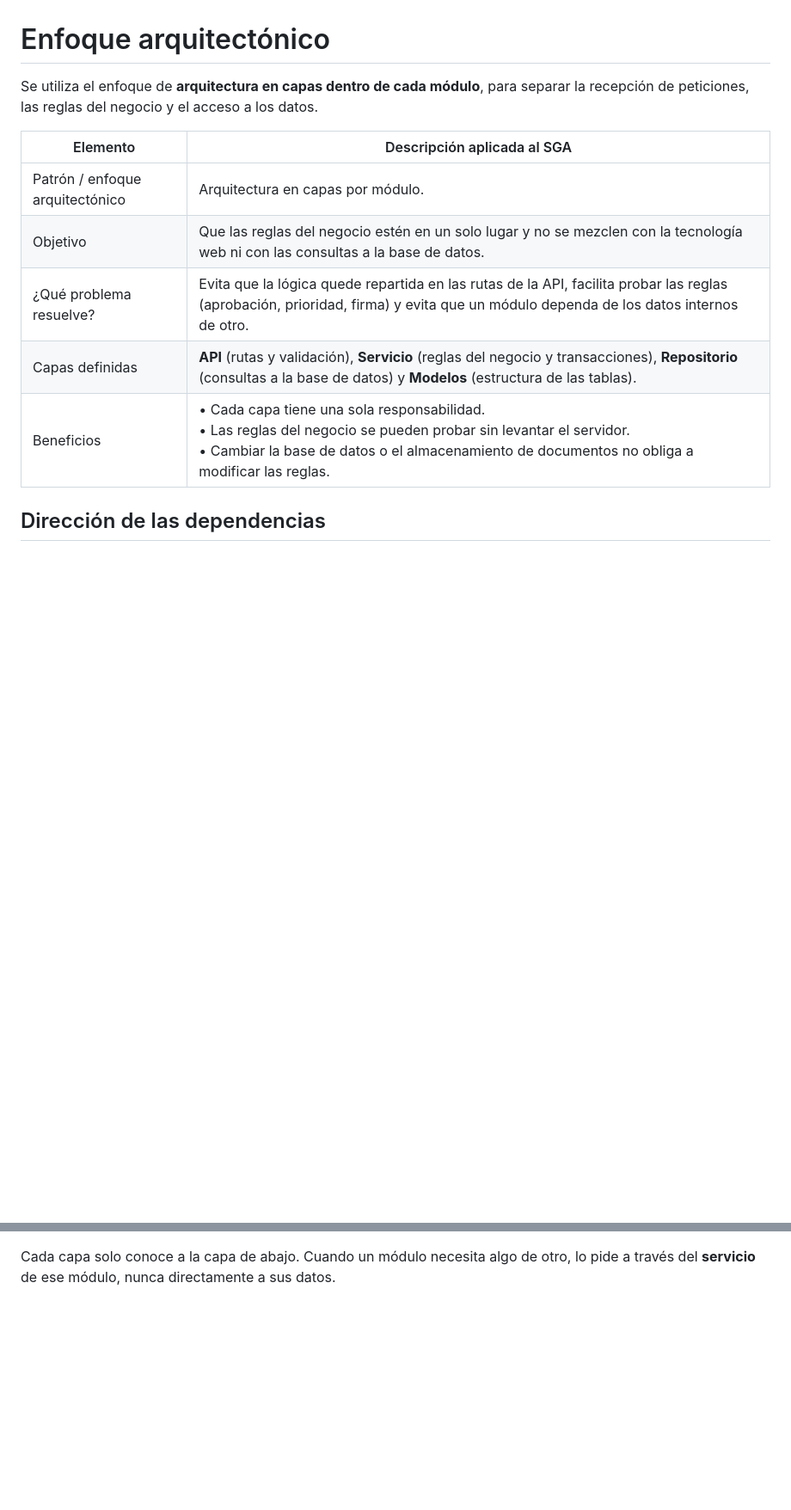
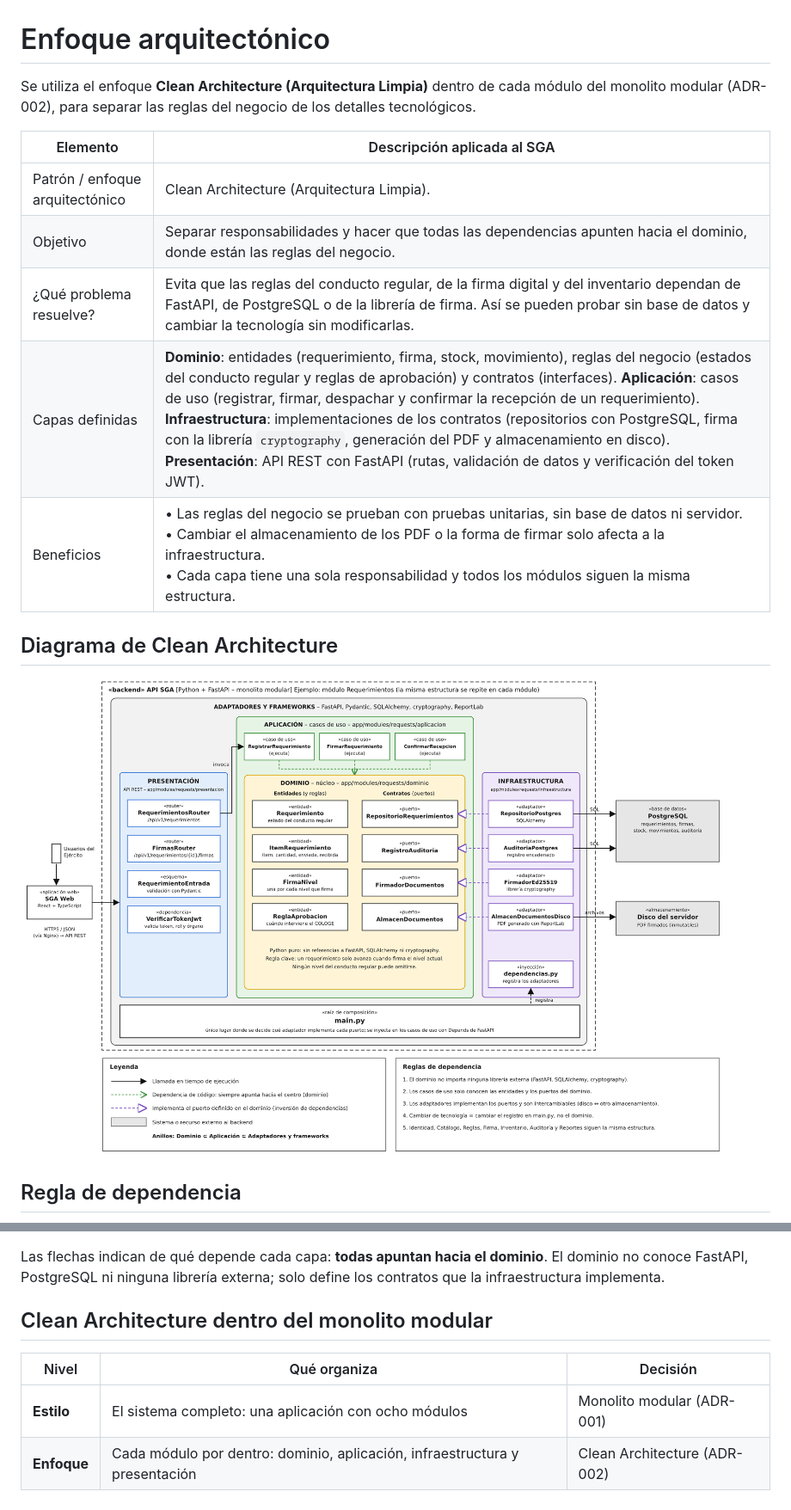
Before and after one commit to gabito029/SGA-arquitSoft-02, a Markdown page: docs/02-arquitectura-software/enfoque-arquitectonico.md, 2 parts joined by grey strips. Shown at 86% size. Rendered like a GitHub page; pictures changed too: img/arquitectura-limpia-sga.png (added); blank space fills up the shorter version.

Commit message:
docs: cambiar enfoque a Clean Architecture con su diagrama

````diff
--- a/docs/02-arquitectura-software/enfoque-arquitectonico.md
+++ b/docs/02-arquitectura-software/enfoque-arquitectonico.md
@@ -1,16 +1,20 @@
 # Enfoque arquitectónico
 
-Se utiliza el enfoque de **arquitectura en capas dentro de cada módulo**, para separar la recepción de peticiones, las reglas del negocio y el acceso a los datos.
+Se utiliza el enfoque **Clean Architecture (Arquitectura Limpia)** dentro de cada módulo del monolito modular (ADR-002), para separar las reglas del negocio de los detalles tecnológicos.
 
 | Elemento | Descripción aplicada al SGA |
 |---|---|
-| Patrón / enfoque arquitectónico | Arquitectura en capas por módulo. |
-| Objetivo | Que las reglas del negocio estén en un solo lugar y no se mezclen con la tecnología web ni con las consultas a la base de datos. |
-| ¿Qué problema resuelve? | Evita que la lógica quede repartida en las rutas de la API, facilita probar las reglas (aprobación, prioridad, firma) y evita que un módulo dependa de los datos internos de otro. |
-| Capas definidas | **API** (rutas y validación), **Servicio** (reglas del negocio y transacciones), **Repositorio** (consultas a la base de datos) y **Modelos** (estructura de las tablas). |
-| Beneficios | • Cada capa tiene una sola responsabilidad.<br>• Las reglas del negocio se pueden probar sin levantar el servidor.<br>• Cambiar la base de datos o el almacenamiento de documentos no obliga a modificar las reglas. |
+| Patrón / enfoque arquitectónico | Clean Architecture (Arquitectura Limpia). |
+| Objetivo | Separar responsabilidades y hacer que todas las dependencias apunten hacia el dominio, donde están las reglas del negocio. |
+| ¿Qué problema resuelve? | Evita que las reglas del conducto regular, de la firma digital y del inventario dependan de FastAPI, de PostgreSQL o de la librería de firma. Así se pueden probar sin base de datos y cambiar la tecnología sin modificarlas. |
+| Capas definidas | **Dominio**: entidades (requerimiento, firma, stock, movimiento), reglas del negocio (estados del conducto regular y reglas de aprobación) y contratos (interfaces). **Aplicación**: casos de uso (registrar, firmar, despachar y confirmar la recepción de un requerimiento). **Infraestructura**: implementaciones de los contratos (repositorios con PostgreSQL, firma con la librería `cryptography`, generación del PDF y almacenamiento en disco). **Presentación**: API REST con FastAPI (rutas, validación de datos y verificación del token JWT). |
+| Beneficios | • Las reglas del negocio se prueban con pruebas unitarias, sin base de datos ni servidor.<br>• Cambiar el almacenamiento de los PDF o la forma de firmar solo afecta a la infraestructura.<br>• Cada capa tiene una sola responsabilidad y todos los módulos siguen la misma estructura. |
 
-## Dirección de las dependencias
+## Diagrama de Clean Architecture
+
+![Clean Architecture del SGA](../../img/arquitectura-limpia-sga.png)
+
+## Regla de dependencia
 
 ```mermaid
 flowchart TD
@@ -21,3 +24,10 @@ flowchart TD
 ```
 
-Cada capa solo conoce a la capa de abajo. Cuando un módulo necesita algo de otro, lo pide a través del **servicio** de ese módulo, nunca directamente a sus datos.
+Las flechas indican de qué depende cada capa: **todas apuntan hacia el dominio**. El dominio no conoce FastAPI, PostgreSQL ni ninguna librería externa; solo define los contratos que la infraestructura implementa.
+
+## Clean Architecture dentro del monolito modular
+
+| Nivel | Qué organiza | Decisión |
+|---|---|---|
+| **Estilo** | El sistema completo: una aplicación con ocho módulos | Monolito modular (ADR-001) |
+| **Enfoque** | Cada módulo por dentro: dominio, aplicación, infraestructura y presentación | Clean Architecture (ADR-002) |
````
Also changed, not shown: other parts of docs/02-arquitectura-software/enfoque-arquitectonico.md (+3 -4 lines), 1 other file.
